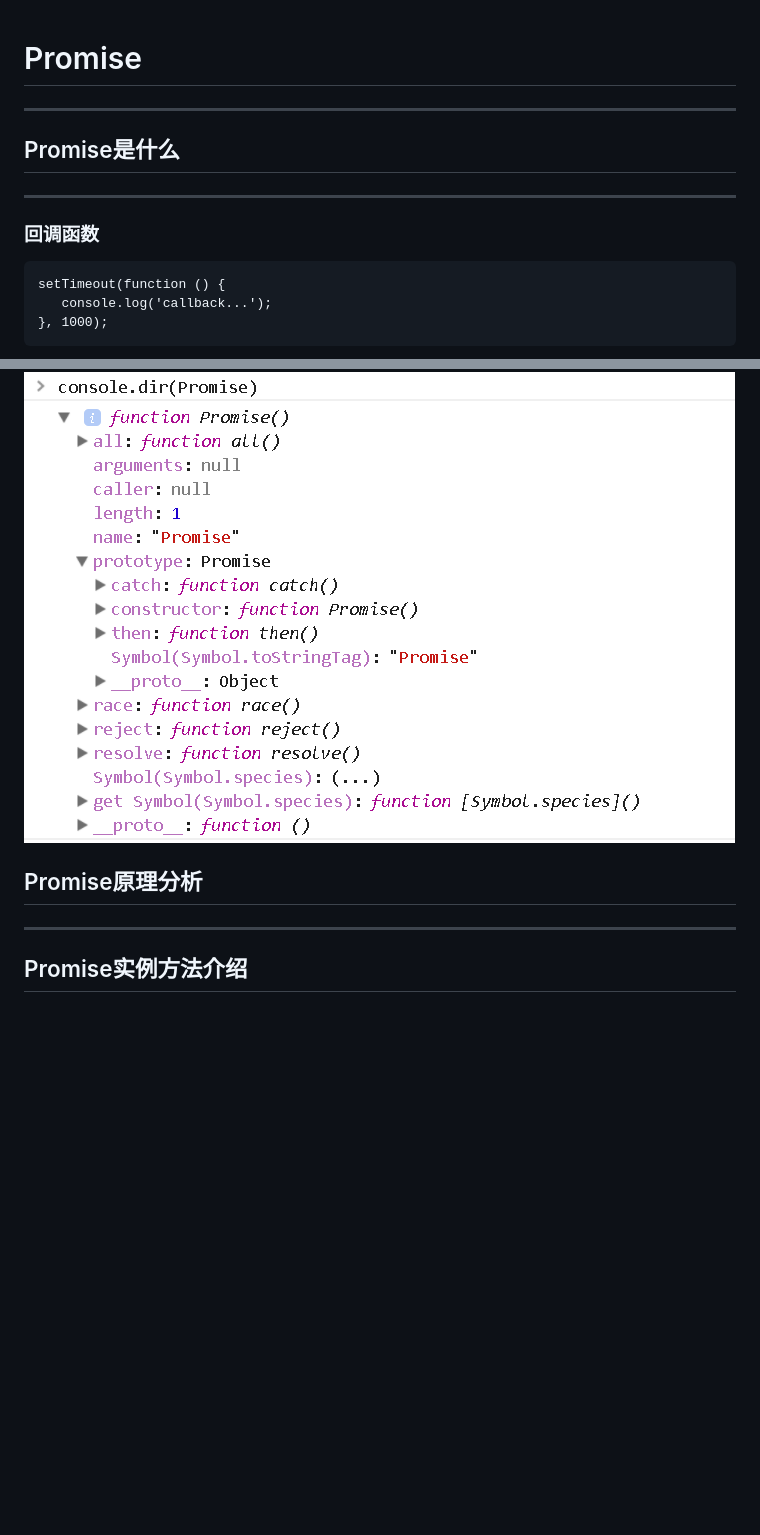
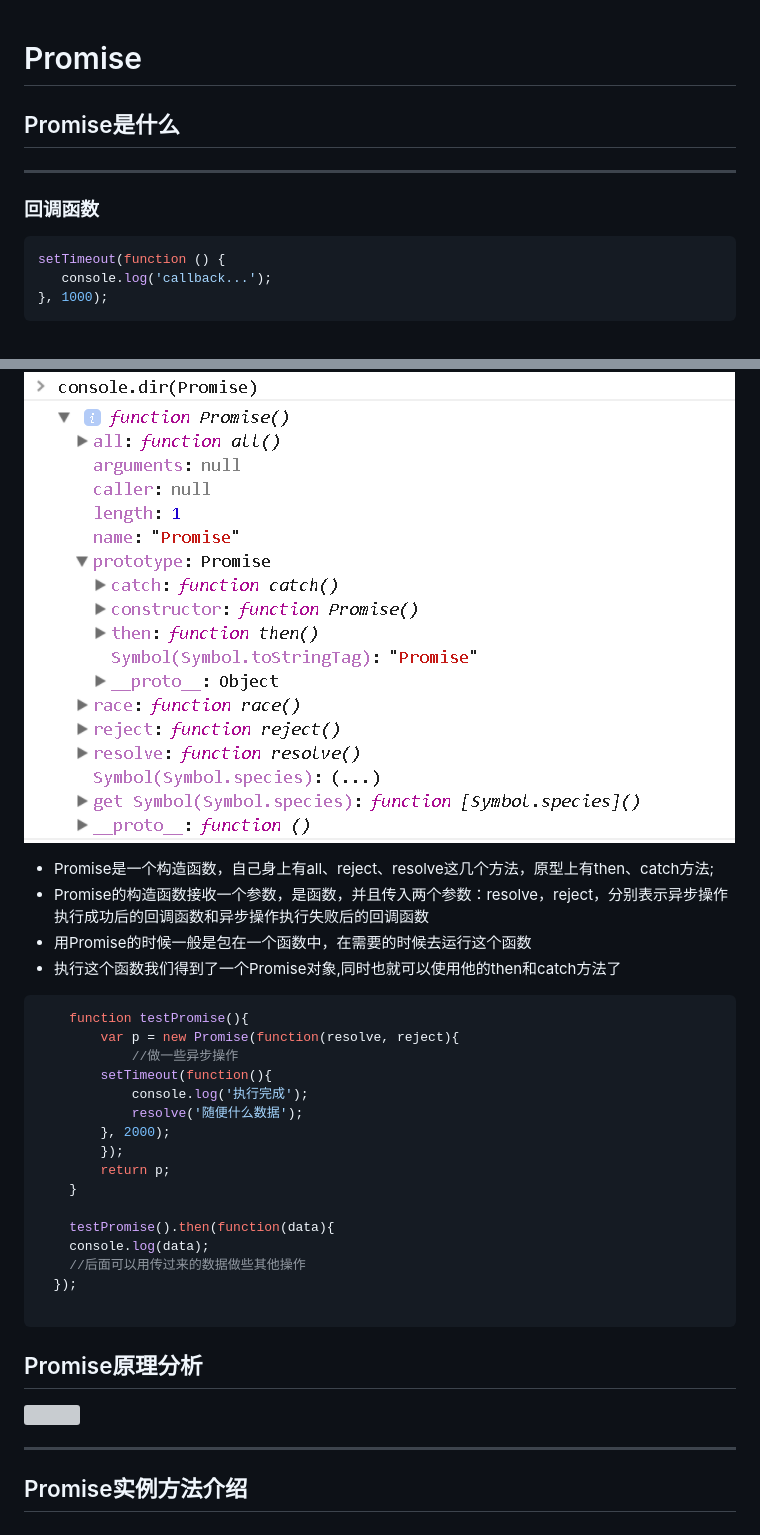
Before and after one commit to xinlai3698/promise, a Markdown page: README.md, 2 parts joined by grey strips. Drawn GitHub-style; blank space fills up the shorter version; grey boxes are pictures that could not be loaded.

Commit message:
打印promise对象

````diff
--- a/README.md
+++ b/README.md
@@ -1,13 +1,11 @@
 # Promise
-
----
 
 ## Promise是什么
 
 ---
 
 ### 回调函数
-```
+```php
 setTimeout(function () {
    console.log('callback...');
 }, 1000);
@@ -32,4 +30,27 @@ setTimeout(function () {
 ### Promise是对象？函数？数组？
 ![](./img/promise.png)
 
+- Promise是一个构造函数，自己身上有all、reject、resolve这几个方法，原型上有then、catch方法;
+- Promise的构造函数接收一个参数，是函数，并且传入两个参数：resolve，reject，分别表示异步操作执行成功后的回调函数和异步操作执行失败后的回调函数
+- 用Promise的时候一般是包在一个函数中，在需要的时候去运行这个函数
+- 执行这个函数我们得到了一个Promise对象,同时也就可以使用他的then和catch方法了
+```javascript
+	function testPromise(){
+		var p = new Promise(function(resolve, reject){
+			//做一些异步操作
+        setTimeout(function(){
+            console.log('执行完成');
+            resolve('随便什么数据');
+        }, 2000);
+		});
+		return p;
+	}
+
+	testPromise().then(function(data){
+    console.log(data);
+    //后面可以用传过来的数据做些其他操作
+  });
+
+```
+
 ## Promise原理分析
````
Also changed, not shown: other parts of README.md (+1 -0 lines), img/promise2.jpg (added).
